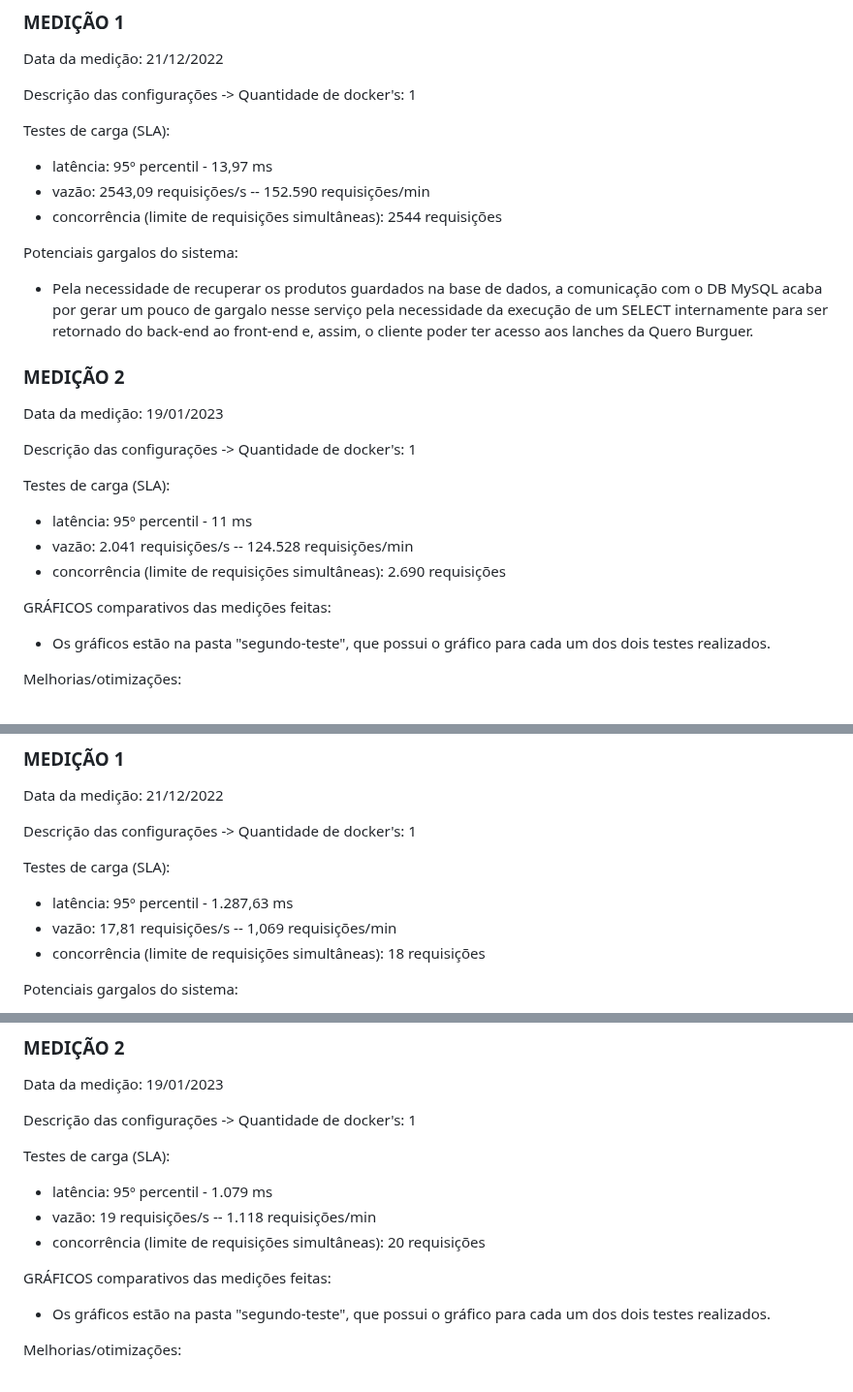
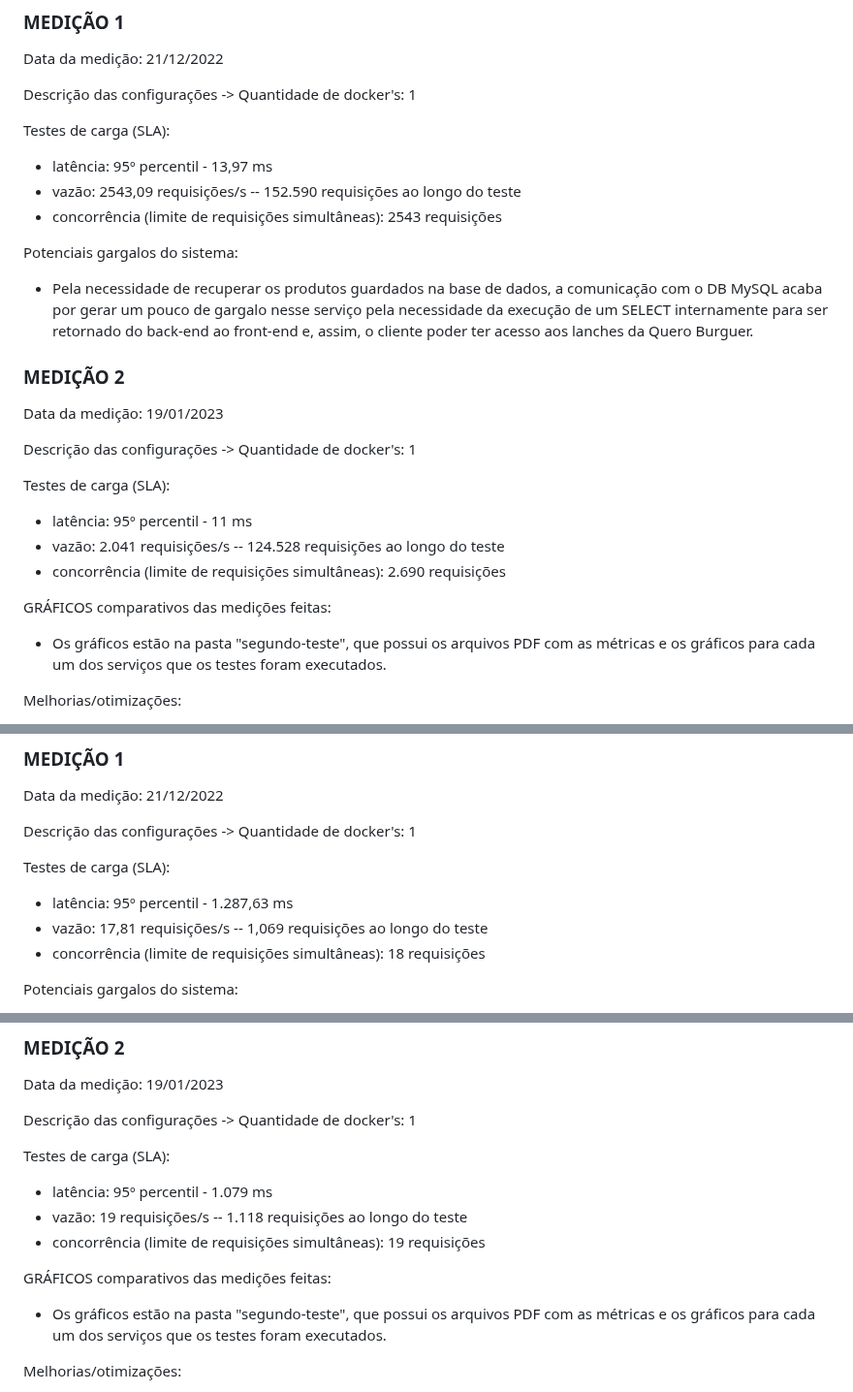
Before and after one commit to leandroabreusa/quero_burguer, a Markdown page: sla/README.md, 3 parts joined by grey strips. Shown at 97% size. Drawn GitHub-style.

Commit message:
fix doc tests

```diff
--- a/sla/README.md
+++ b/sla/README.md
@@ -21,8 +21,8 @@ Descrição das configurações -> Quantidade de docker's: 1
 
 Testes de carga (SLA):
 - latência: 95º percentil - 13,97 ms
-- vazão: 2543,09 requisições/s -- 152.590 requisições/min
-- concorrência (limite de requisições simultâneas): 2544 requisições
+- vazão: 2543,09 requisições/s -- 152.590 requisições ao longo do teste
+- concorrência (limite de requisições simultâneas): 2543 requisições
 
 Potenciais gargalos do sistema:
 - Pela necessidade de recuperar os produtos guardados na base de dados, a comunicação com o DB MySQL acaba por gerar um pouco de gargalo nesse serviço pela necessidade da execução de um SELECT internamente para ser retornado do back-end ao front-end e, assim, o cliente poder ter acesso aos lanches da Quero Burguer.
@@ -35,11 +35,11 @@ Descrição das configurações -> Quantidade de docker's: 1
 
 Testes de carga (SLA):
 - latência: 95º percentil - 11 ms
-- vazão: 2.041 requisições/s -- 124.528 requisições/min
+- vazão: 2.041 requisições/s -- 124.528 requisições ao longo do teste
 - concorrência (limite de requisições simultâneas): 2.690 requisições
 
 GRÁFICOS comparativos das medições feitas:
-- Os gráficos estão na pasta "segundo-teste", que possui o gráfico para cada um dos dois testes realizados.
+- Os gráficos estão na pasta "segundo-teste", que possui os arquivos PDF com as métricas e os gráficos para cada um dos serviços que os testes foram executados.
 
 Melhorias/otimizações:
 - Como esse serviço já foi aprimorado durante a realização de PCS no período passado, acabou que não teve nada para ser alterado,
@@ -64,7 +64,7 @@ Descrição das configurações -> Quantidade de docker's: 1
 
 Testes de carga (SLA):
 - latência: 95º percentil - 1.287,63 ms
-- vazão: 17,81 requisições/s -- 1,069 requisições/min
+- vazão: 17,81 requisições/s -- 1,069 requisições ao longo do teste
 - concorrência (limite de requisições simultâneas): 18 requisições
 
 Potenciais gargalos do sistema:
@@ -78,11 +78,11 @@ Descrição das configurações -> Quantidade de docker's: 1
 
 Testes de carga (SLA):
 - latência: 95º percentil - 1.079 ms
-- vazão: 19 requisições/s -- 1.118 requisições/min
-- concorrência (limite de requisições simultâneas): 20 requisições
+- vazão: 19 requisições/s -- 1.118 requisições ao longo do teste
+- concorrência (limite de requisições simultâneas): 19 requisições
 
 GRÁFICOS comparativos das medições feitas:
-- Os gráficos estão na pasta "segundo-teste", que possui o gráfico para cada um dos dois testes realizados.
+- Os gráficos estão na pasta "segundo-teste", que possui os arquivos PDF com as métricas e os gráficos para cada um dos serviços que os testes foram executados.
 
 Melhorias/otimizações:
 - Como esse serviço já foi aprimorado durante a realização de PCS no período passado, acabou que não teve nada para ser alterado,
```
